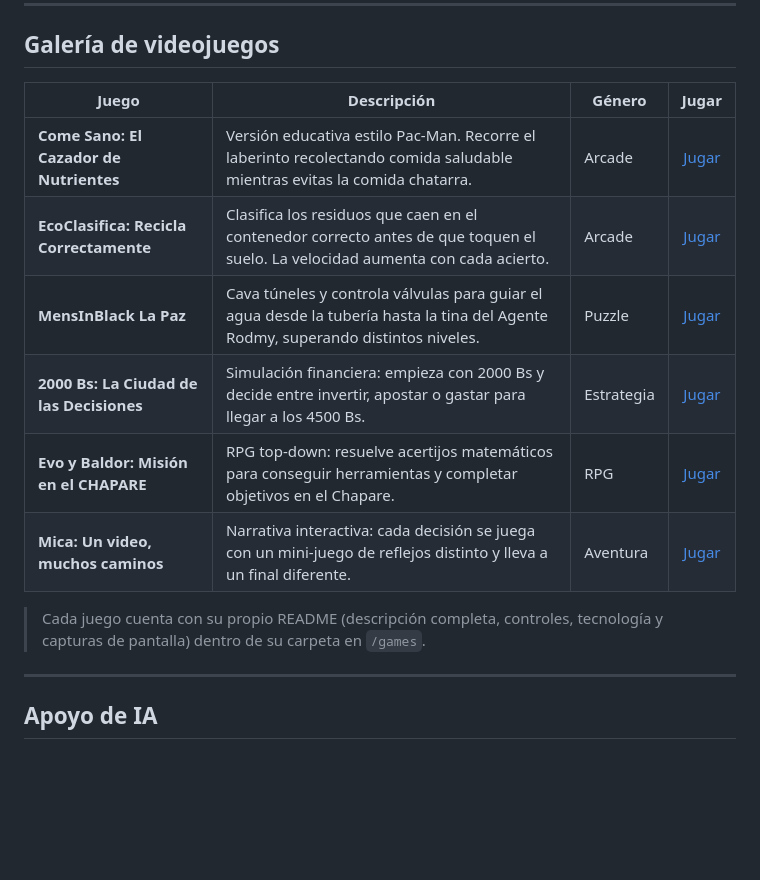
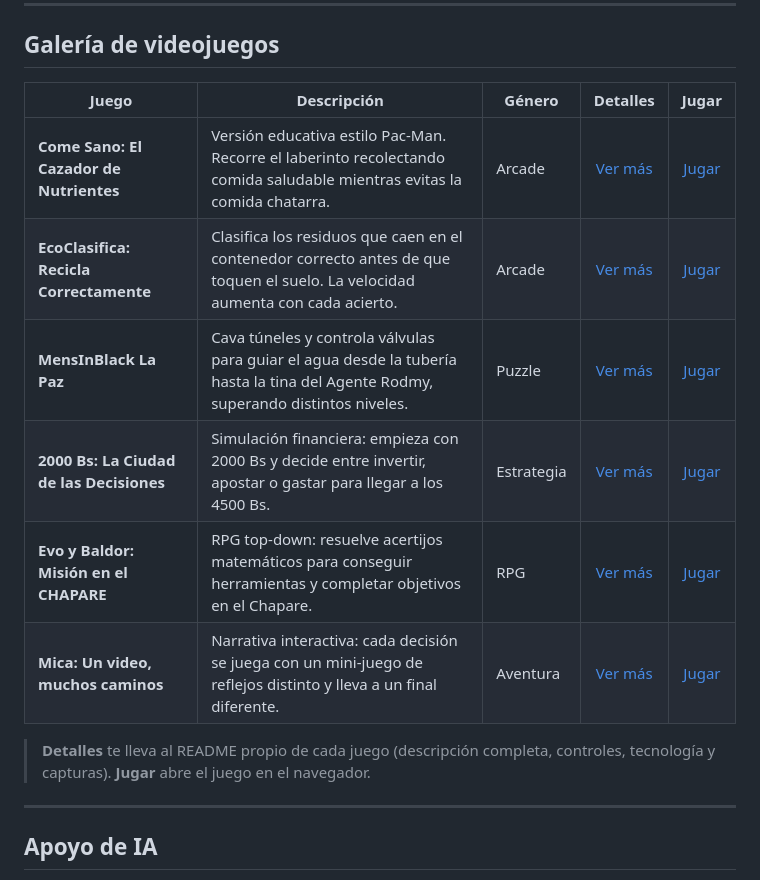
Before and after one commit to chupilupi123456789-boop/GameDev-Portfolio, a Markdown page: README.md, the part around one of its changes. GitHub-like rendering; blank space fills up the shorter version.

Commit message:
Enhance game gallery with details and play links
Updated game gallery to include details and links for each game.

```diff
--- a/README.md
+++ b/README.md
@@ -48,16 +50,16 @@ Todos los proyectos de este portafolio están construidos **sin frameworks ni mo
 
 ## Galería de videojuegos
 
-| Juego | Descripción | Género | Jugar |
-|---|---|---|:---:|
-| **Come Sano: El Cazador de Nutrientes** | Versión educativa estilo Pac-Man. Recorre el laberinto recolectando comida saludable mientras evitas la comida chatarra. | Arcade | [Jugar](https://chupilupi123456789-boop.github.io/GameDev-Portfolio/games/come-sano-pacman/) |
-| **EcoClasifica: Recicla Correctamente** | Clasifica los residuos que caen en el contenedor correcto antes de que toquen el suelo. La velocidad aumenta con cada acierto. | Arcade | [Jugar](https://chupilupi123456789-boop.github.io/GameDev-Portfolio/games/ecoclasifica/) |
-| **MensInBlack La Paz** | Cava túneles y controla válvulas para guiar el agua desde la tubería hasta la tina del Agente Rodmy, superando distintos niveles. | Puzzle | [Jugar](https://chupilupi123456789-boop.github.io/GameDev-Portfolio/games/mensinblack-lapaz/) |
-| **2000 Bs: La Ciudad de las Decisiones** | Simulación financiera: empieza con 2000 Bs y decide entre invertir, apostar o gastar para llegar a los 4500 Bs. | Estrategia | [Jugar](https://chupilupi123456789-boop.github.io/GameDev-Portfolio/games/2000bs-la-ciudad-de-las-decisiones/) |
-| **Evo y Baldor: Misión en el CHAPARE** | RPG top-down: resuelve acertijos matemáticos para conseguir herramientas y completar objetivos en el Chapare. | RPG | [Jugar](https://chupilupi123456789-boop.github.io/GameDev-Portfolio/games/evo-baldor-chapare/) |
-| **Mica: Un video, muchos caminos** | Narrativa interactiva: cada decisión se juega con un mini-juego de reflejos distinto y lleva a un final diferente. | Aventura | [Jugar](https://chupilupi123456789-boop.github.io/GameDev-Portfolio/games/mica-un-video-muchos-caminos/) |
+| Juego | Descripción | Género | Detalles | Jugar |
+|---|---|---|:---:|:---:|
+| **Come Sano: El Cazador de Nutrientes** | Versión educativa estilo Pac-Man. Recorre el laberinto recolectando comida saludable mientras evitas la comida chatarra. | Arcade | [Ver más](./games/come-sano-pacman/README.md) | [Jugar](https://chupilupi123456789-boop.github.io/GameDev-Portfolio/games/come-sano-pacman/) |
+| **EcoClasifica: Recicla Correctamente** | Clasifica los residuos que caen en el contenedor correcto antes de que toquen el suelo. La velocidad aumenta con cada acierto. | Arcade | [Ver más](./games/ecoclasifica/README.md) | [Jugar](https://chupilupi123456789-boop.github.io/GameDev-Portfolio/games/ecoclasifica/) |
+| **MensInBlack La Paz** | Cava túneles y controla válvulas para guiar el agua desde la tubería hasta la tina del Agente Rodmy, superando distintos niveles. | Puzzle | [Ver más](./games/mensinblack-lapaz/README.md) | [Jugar](https://chupilupi123456789-boop.github.io/GameDev-Portfolio/games/mensinblack-lapaz/) |
+| **2000 Bs: La Ciudad de las Decisiones** | Simulación financiera: empieza con 2000 Bs y decide entre invertir, apostar o gastar para llegar a los 4500 Bs. | Estrategia | [Ver más](./games/2000bs-la-ciudad-de-las-decisiones/README.md) | [Jugar](https://chupilupi123456789-boop.github.io/GameDev-Portfolio/games/2000bs-la-ciudad-de-las-decisiones/) |
+| **Evo y Baldor: Misión en el CHAPARE** | RPG top-down: resuelve acertijos matemáticos para conseguir herramientas y completar objetivos en el Chapare. | RPG | [Ver más](./games/evo-baldor-chapare/README.md) | [Jugar](https://chupilupi123456789-boop.github.io/GameDev-Portfolio/games/evo-baldor-chapare/) |
+| **Mica: Un video, muchos caminos** | Narrativa interactiva: cada decisión se juega con un mini-juego de reflejos distinto y lleva a un final diferente. | Aventura | [Ver más](./games/mica-un-video-muchos-caminos/README.md) | [Jugar](https://chupilupi123456789-boop.github.io/GameDev-Portfolio/games/mica-un-video-muchos-caminos/) |
 
-> Cada juego cuenta con su propio README (descripción completa, controles, tecnología y capturas de pantalla) dentro de su carpeta en `/games`.
+> **Detalles** te lleva al README propio de cada juego (descripción completa, controles, tecnología y capturas). **Jugar** abre el juego en el navegador.
 
 ---
 
```
Also changed, not shown: other parts of README.md (+2 -0 lines).
